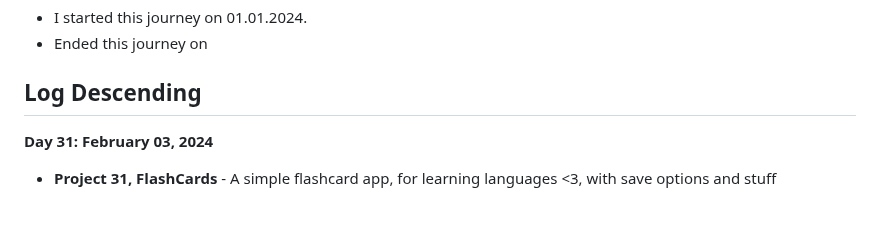
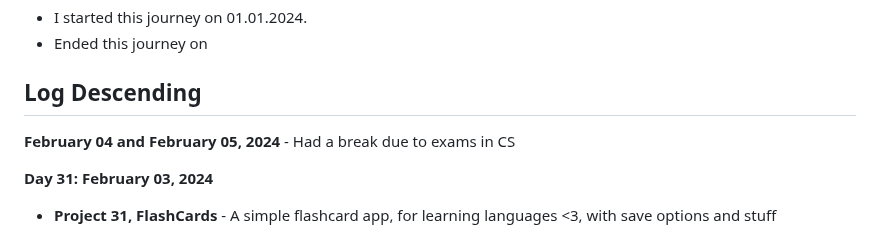
Before and after one commit to Tajnost/100daysOfPython, a Markdown page: README.md, the part around the change. GitHub-like rendering; blank space fills up the shorter version.

```diff
--- a/README.md
+++ b/README.md
@@ -11,6 +11,8 @@ The ReadMe is purely for me so I can stay more organised in my journey
 - Ended this journey on
 
 ## Log Descending
+
+**February 04 and February 05, 2024** - Had a break due to exams in CS
 
 **Day 31: February 03, 2024**
 - **Project 31, FlashCards** - A simple flashcard app, for learning languages <3, with save options and stuff
```
